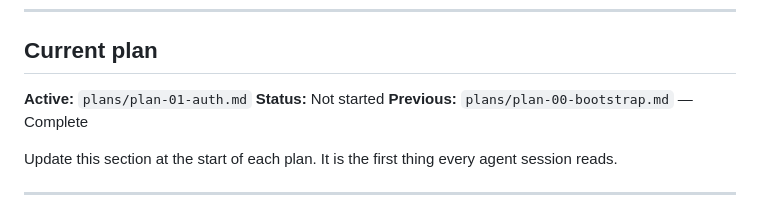
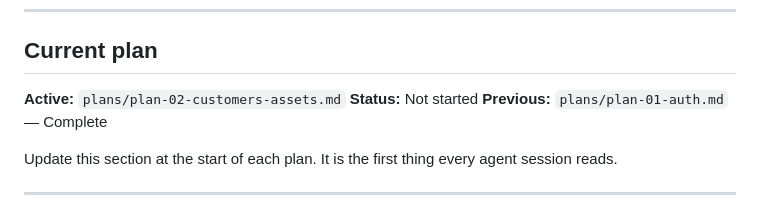
Before and after one commit to kowuoscar/tetra-app, a Markdown page: CLAUDE.md, the part around the change. Rendered like a GitHub page.

Commit message:
chore: mark plan-01-auth complete, activate plan-02-customers-assets
Co-Authored-By: Claude Sonnet 4.6 <noreply@anthropic.com>

```diff
--- a/CLAUDE.md
+++ b/CLAUDE.md
@@ -6,9 +6,9 @@
 
 ## Current plan
 
-**Active:** `plans/plan-01-auth.md`
+**Active:** `plans/plan-02-customers-assets.md`
 **Status:** Not started
-**Previous:** `plans/plan-00-bootstrap.md` — Complete
+**Previous:** `plans/plan-01-auth.md` — Complete
 
 Update this section at the start of each plan. It is the first thing every agent session reads.
 
```
